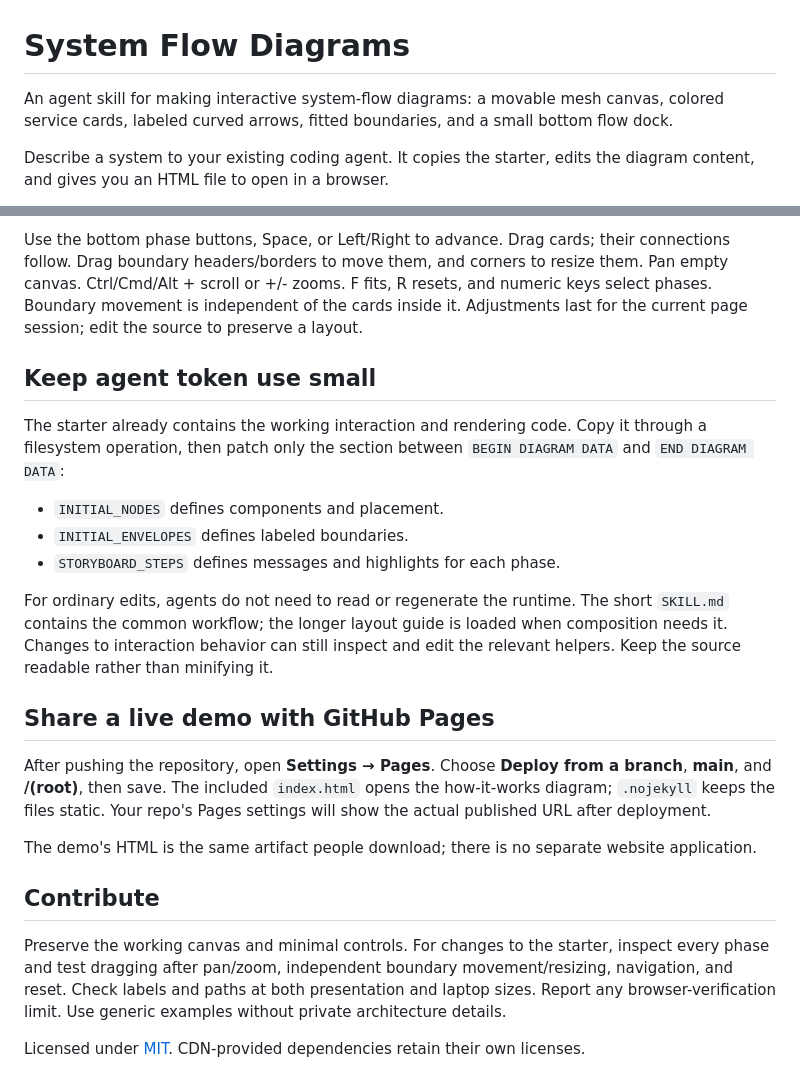
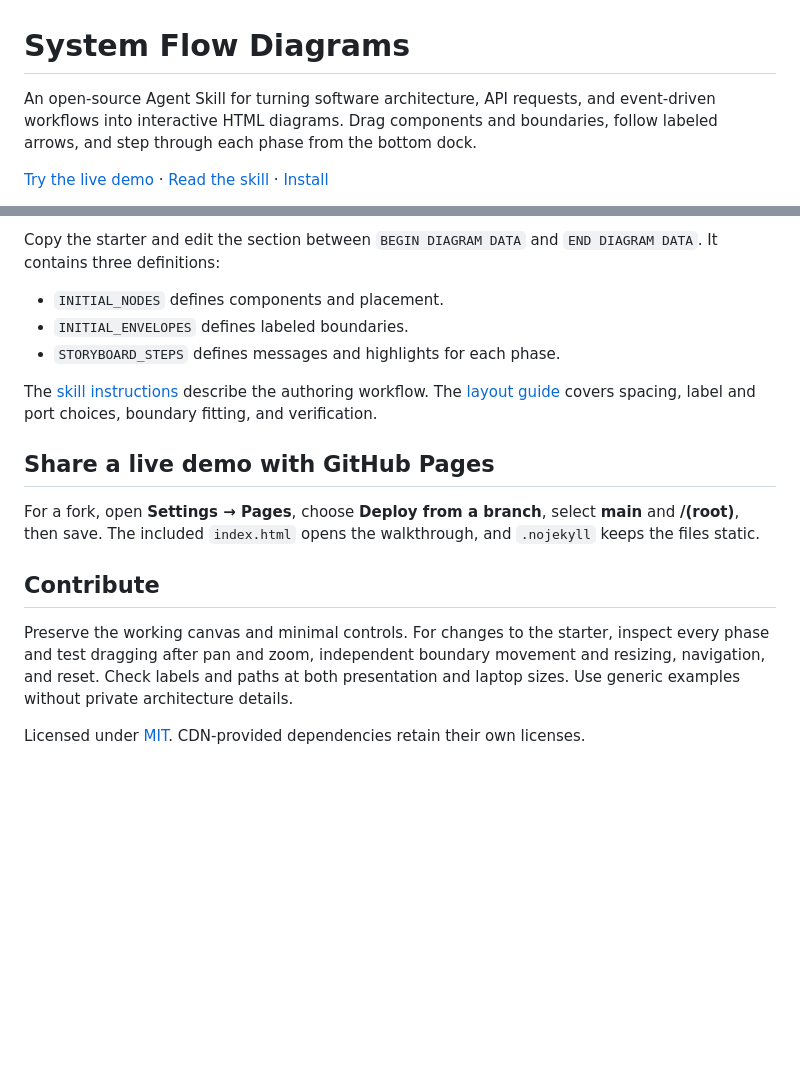
Before and after one commit to ClarkOhlenbusch/system-flow-diagrams, a Markdown page: README.md, 2 parts joined by grey strips. GitHub-like rendering; blank space fills up the shorter version.

```diff
--- a/README.md
+++ b/README.md
@@ -1,6 +1,6 @@
 # System Flow Diagrams
 
-An agent skill for making interactive system-flow diagrams: a movable mesh canvas, colored service cards, labeled curved arrows, fitted boundaries, and a small bottom flow dock.
+An open-source Agent Skill for turning software architecture, API requests, and event-driven workflows into interactive HTML diagrams. Drag components and boundaries, follow labeled arrows, and step through each phase from the bottom dock.
 
-Describe a system to your existing coding agent. It copies the starter, edits the diagram content, and gives you an HTML file to open in a browser.
+[Try the live demo](https://clarkohlenbusch.github.io/system-flow-diagrams/) · [Read the skill](system-flow-diagrams/SKILL.md) · [Install](#install)
 
@@ -31,24 +54,18 @@ Download and open these HTML files, or use the live links above. GitHub's file b
 
-Use the bottom phase buttons, Space, or Left/Right to advance. Drag cards; their connections follow. Drag boundary headers/borders to move them, and corners to resize them. Pan empty canvas. Ctrl/Cmd/Alt + scroll or +/- zooms. F fits, R resets, and numeric keys select phases. Boundary movement is independent of the cards inside it. Adjustments last for the current page session; edit the source to preserve a layout.
-
-## Keep agent token use small
-
-The starter already contains the working interaction and rendering code. Copy it through a filesystem operation, then patch only the section between `BEGIN DIAGRAM DATA` and `END DIAGRAM DATA`:
+Copy the starter and edit the section between `BEGIN DIAGRAM DATA` and `END DIAGRAM DATA`. It contains three definitions:
 
 - `INITIAL_NODES` defines components and placement.
 - `INITIAL_ENVELOPES` defines labeled boundaries.
 - `STORYBOARD_STEPS` defines messages and highlights for each phase.
 
-For ordinary edits, agents do not need to read or regenerate the runtime. The short `SKILL.md` contains the common workflow; the longer layout guide is loaded when composition needs it. Changes to interaction behavior can still inspect and edit the relevant helpers. Keep the source readable rather than minifying it.
+The [skill instructions](system-flow-diagrams/SKILL.md) describe the authoring workflow. The [layout guide](system-flow-diagrams/references/layout.md) covers spacing, label and port choices, boundary fitting, and verification.
 
 ## Share a live demo with GitHub Pages
 
-After pushing the repository, open **Settings → Pages**. Choose **Deploy from a branch**, **main**, and **/(root)**, then save. The included `index.html` opens the how-it-works diagram; `.nojekyll` keeps the files static. Your repo's Pages settings will show the actual published URL after deployment.
-
-The demo's HTML is the same artifact people download; there is no separate website application.
+For a fork, open **Settings → Pages**, choose **Deploy from a branch**, select **main** and **/(root)**, then save. The included `index.html` opens the walkthrough, and `.nojekyll` keeps the files static.
 
 ## Contribute
 
-Preserve the working canvas and minimal controls. For changes to the starter, inspect every phase and test dragging after pan/zoom, independent boundary movement/resizing, navigation, and reset. Check labels and paths at both presentation and laptop sizes. Report any browser-verification limit. Use generic examples without private architecture details.
+Preserve the working canvas and minimal controls. For changes to the starter, inspect every phase and test dragging after pan and zoom, independent boundary movement and resizing, navigation, and reset. Check labels and paths at both presentation and laptop sizes. Use generic examples without private architecture details.
 
 Licensed under [MIT](LICENSE). CDN-provided dependencies retain their own licenses.
```
Also changed, not shown: other parts of README.md (+35 -12 lines), system-flow-diagrams/SKILL.md (+3 -1 lines), examples/screenshots/checkout-payment.png (added), examples/screenshots/webhook-processing.png (added), 2 other files.
